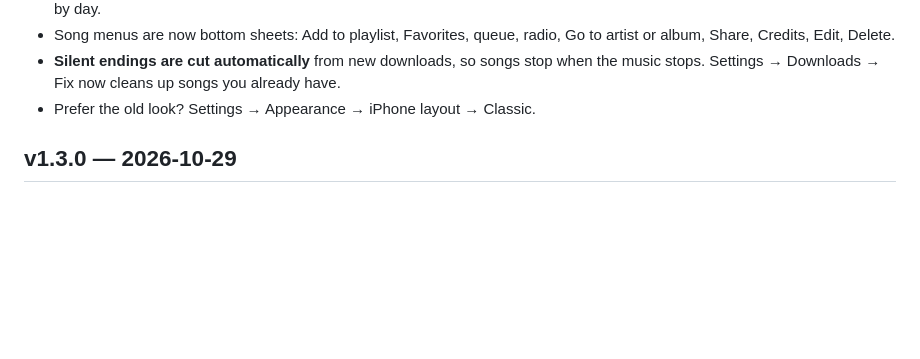
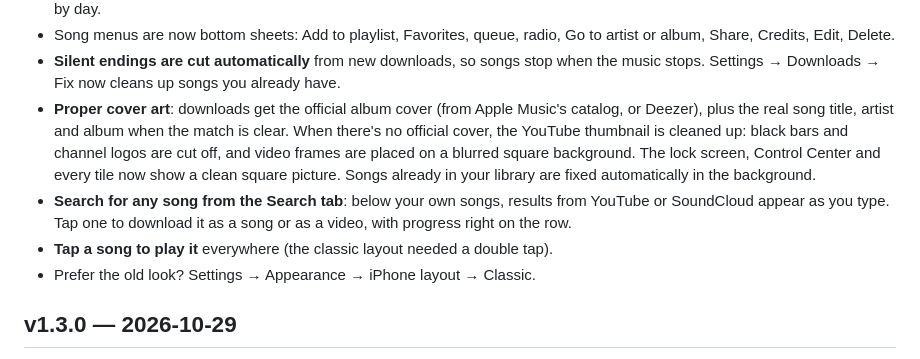
Before and after one commit to UndeadBossGames/Aurora-iOS, a Markdown page: CHANGELOG.md, the part around the change. Rendered like a GitHub page; blank space fills up the shorter version.

Commit message:
Changelog: cover art, online search, tap to play
Co-Authored-By: Claude Opus 5.5 <noreply@anthropic.com>
Claude-Session: https://claude.ai/code/session_018xDjdknehgPoMn2eA4jQSL

```diff
--- a/CHANGELOG.md
+++ b/CHANGELOG.md
@@ -21,6 +21,9 @@ Every version is a git tag. To get an older build, download its .ipa from Releas
 - **Song radio and mixes** made from your own library, plus **Listening stats** (minutes, plays, top artists and songs) and **Recents** by day.
 - Song menus are now bottom sheets: Add to playlist, Favorites, queue, radio, Go to artist or album, Share, Credits, Edit, Delete.
 - **Silent endings are cut automatically** from new downloads, so songs stop when the music stops. Settings → Downloads → Fix now cleans up songs you already have.
+- **Proper cover art**: downloads get the official album cover (from Apple Music's catalog, or Deezer), plus the real song title, artist and album when the match is clear. When there's no official cover, the YouTube thumbnail is cleaned up: black bars and channel logos are cut off, and video frames are placed on a blurred square background. The lock screen, Control Center and every tile now show a clean square picture. Songs already in your library are fixed automatically in the background.
+- **Search for any song from the Search tab**: below your own songs, results from YouTube or SoundCloud appear as you type. Tap one to download it as a song or as a video, with progress right on the row.
+- **Tap a song to play it** everywhere (the classic layout needed a double tap).
 - Prefer the old look? Settings → Appearance → iPhone layout → Classic.
 
 ## v1.3.0 — 2026-10-29
```
